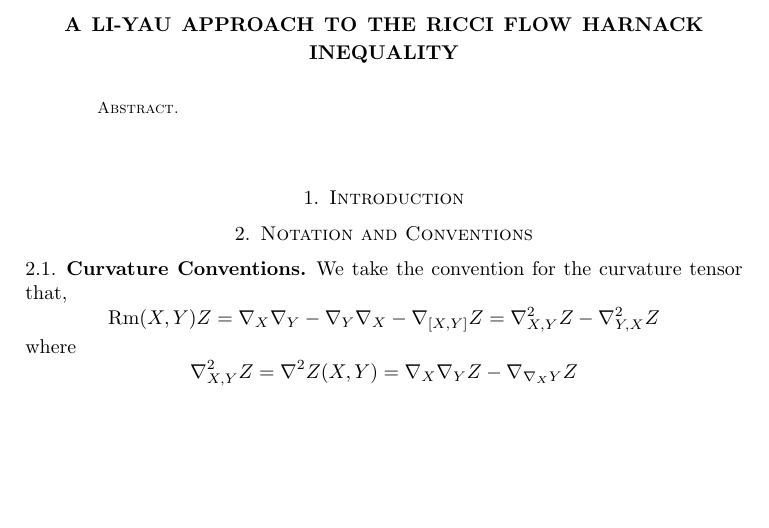
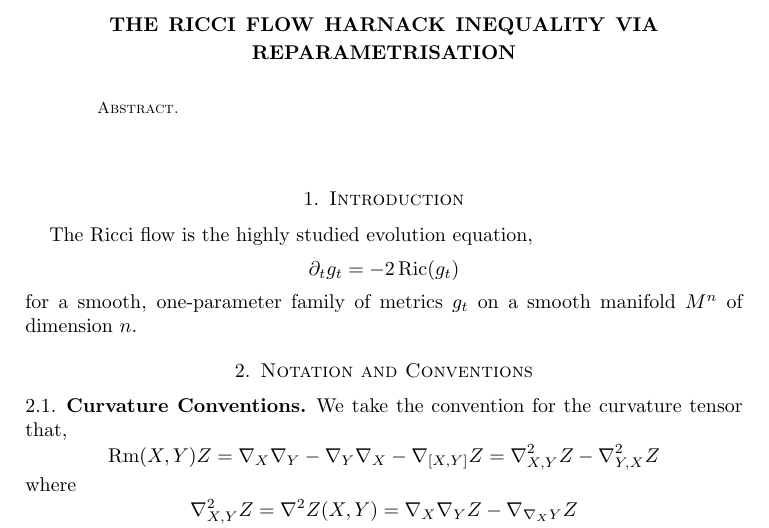
Before and after one commit to pabryan/harnack_rf, a LaTeX paper (main.tex, which reads StandardPaper2.tex): part of page 1 of 2, cut so that both start at the same text, the shorter picture padded with empty space. Compiled offline with pdfLaTeX.

Commit message:
Changed title, added Ricci flow defn and basic evolution equations.

```diff
--- a/StandardPaper2.tex
+++ b/StandardPaper2.tex
@@ -118,6 +118,7 @@
 \DeclareMathOperator{\grad}{grad}
 \DeclareMathOperator{\ric}{Ric}
 \DeclareMathOperator{\Rm}{Rm}
+\DeclareMathOperator{\R}{R}
 \DeclareMathOperator{\scalarcurv}{S}
 \DeclareMathOperator{\weingarten}{\mathfrak{W}}
 \DeclareMathOperator{\inj}{inj}
--- a/main.tex
+++ b/main.tex
@@ -5,7 +5,7 @@
 \begin{document}
 
 \title[Harnack For Ricci Flow]
- {A Li-Yau Approach To The Ricci Flow Harnack Inequality}
+ {The Ricci Flow Harnack Inequality Via Reparametrisation}
 
 \curraddr{}
 \email{}
@@ -22,6 +22,12 @@
 
 \section{Introduction}
 \label{sec:intro}
+
+The Ricci flow is the highly studied evolution equation,
+\[
+\partial_t g_t = - 2\ric (g_t)
+\]
+for a smooth, one-parameter family of metrics \(g_t\) on a smooth manifold \(M^n\) of dimension \(n\).
 
 \section{Notation and Conventions}
 \label{sec:conventions}
```
Also changed, not shown: main.tex (7 more changed lines).
